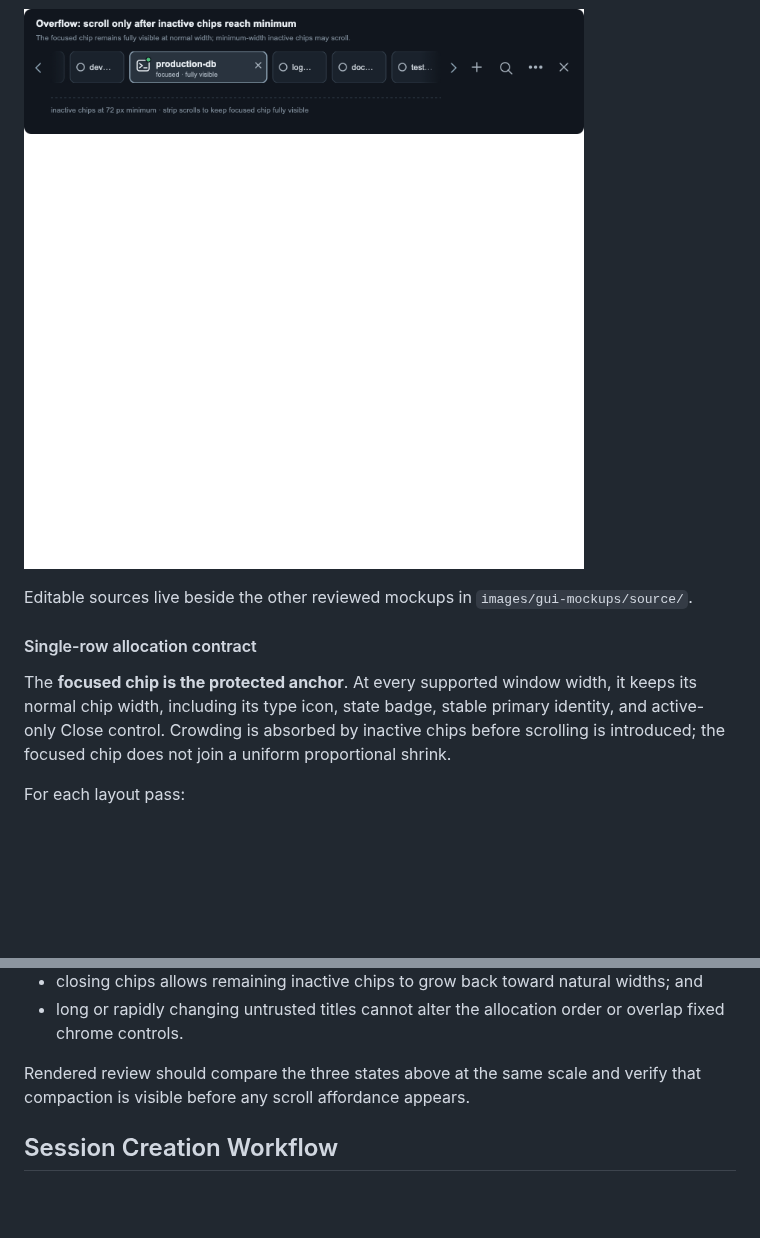
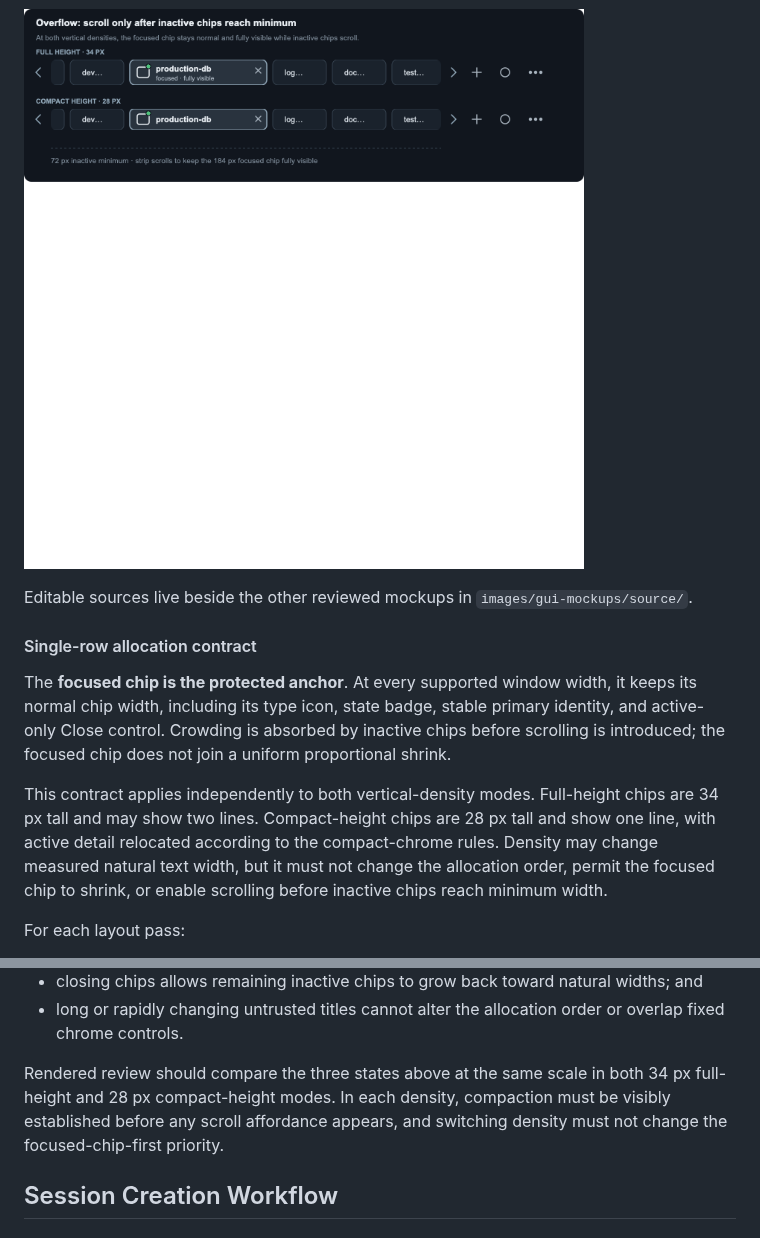
Before and after one commit to fes/fesTerm, a Markdown page: docs/gui-design.md, 2 parts joined by grey strips. Rendered like a GitHub page; pictures changed too: docs/images/gui-mockups/chip-overflow-scrolling.png; blank space fills up the shorter version.

```diff
--- a/docs/gui-design.md
+++ b/docs/gui-design.md
@@ -833,6 +839,13 @@ it keeps its normal chip width, including its type icon, state badge, stable
 primary identity, and active-only Close control. Crowding is absorbed by
 inactive chips before scrolling is introduced; the focused chip does not join
 a uniform proportional shrink.
+
+This contract applies independently to both vertical-density modes. Full-height
+chips are 34 px tall and may show two lines. Compact-height chips are 28 px tall
+and show one line, with active detail relocated according to the compact-chrome
+rules. Density may change measured natural text width, but it must not change
+the allocation order, permit the focused chip to shrink, or enable scrolling
+before inactive chips reach minimum width.
 
 For each layout pass:
 
@@ -934,8 +948,10 @@ Structural tests must drive exact row budgets and prove all of the following:
 - long or rapidly changing untrusted titles cannot alter the allocation order
   or overlap fixed chrome controls.
 
-Rendered review should compare the three states above at the same scale and
-verify that compaction is visible before any scroll affordance appears.
+Rendered review should compare the three states above at the same scale in
+both 34 px full-height and 28 px compact-height modes. In each density,
+compaction must be visibly established before any scroll affordance appears,
+and switching density must not change the focused-chip-first priority.
 
 ## Session Creation Workflow
 
```
Also changed, not shown: other parts of docs/gui-design.md (+12 -5 lines), docs/manual-validation.md (+1 -1 lines), docs/ui-test-plan.md (+8 -6 lines), docs/images/gui-mockups/chip-overflow-compacted.png, docs/images/gui-mockups/chip-overflow-roomy.png, 3 other files.
